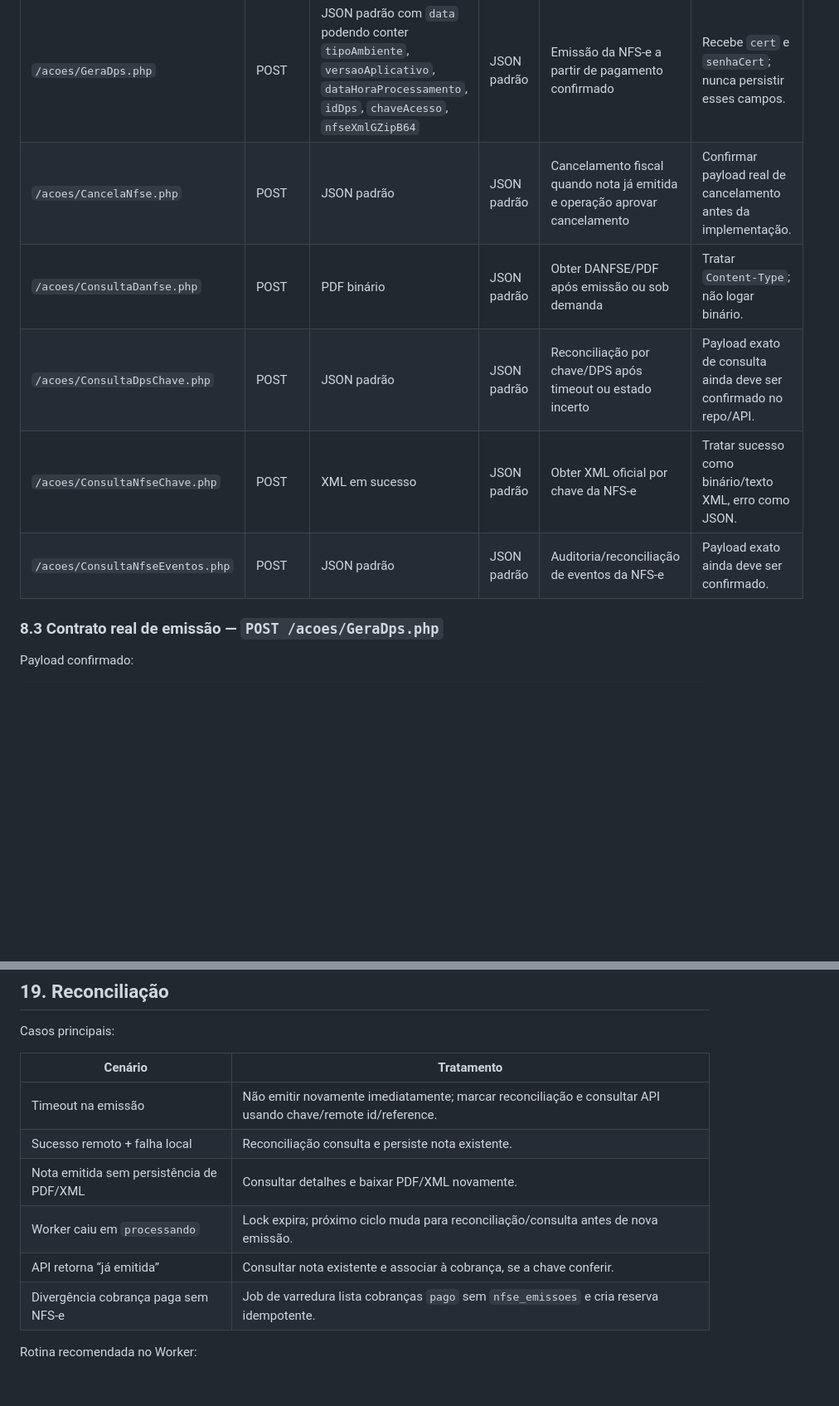
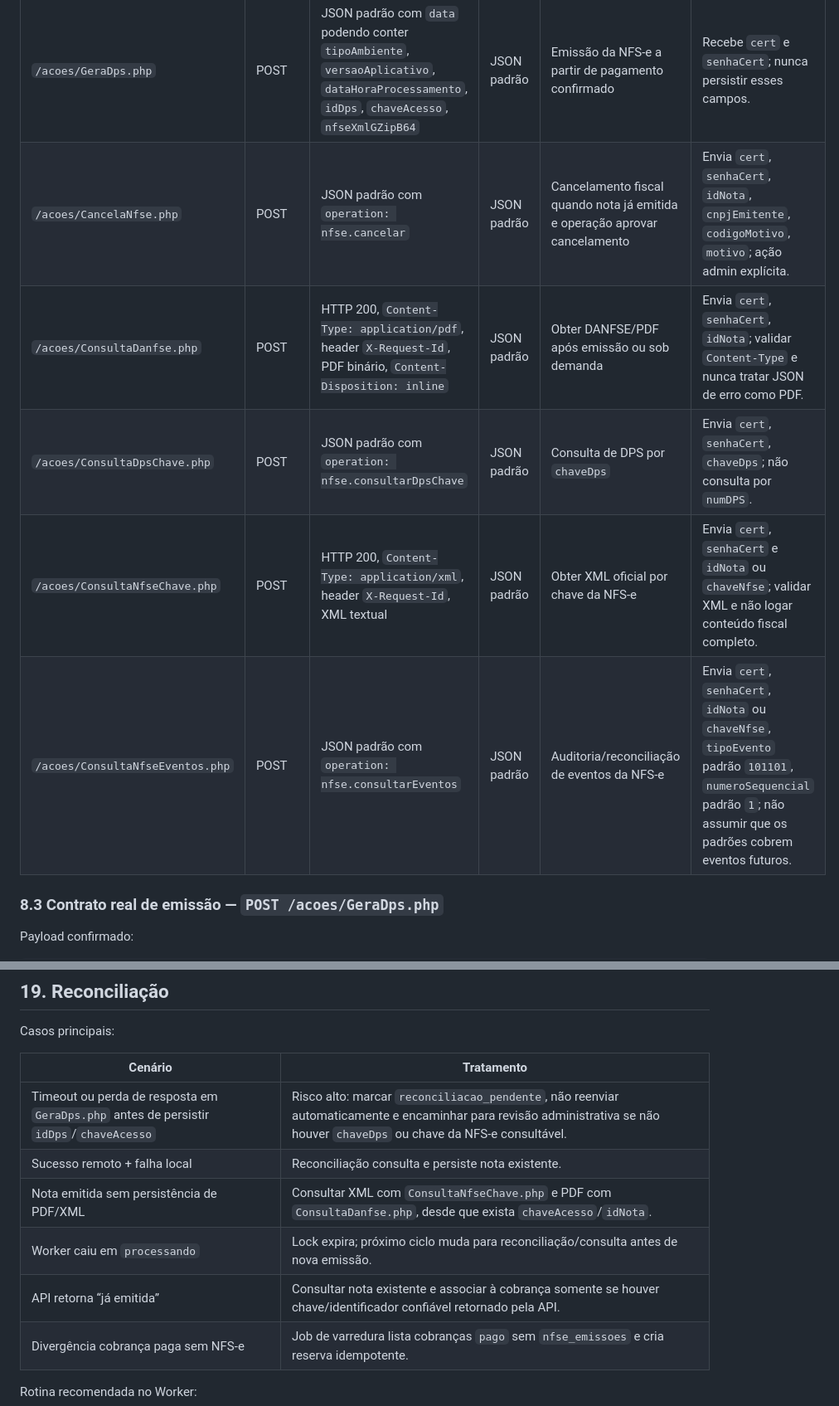
Before and after one commit to lembergrs/disparador-whatsapp-meta, a Markdown page: docs/NFSE_LEVANTAMENTO_TECNICO.md, 2 parts joined by grey strips. Shown at 83% size. Rendered like a GitHub page; blank space fills up the shorter version.

```diff
--- a/docs/NFSE_LEVANTAMENTO_TECNICO.md
+++ b/docs/NFSE_LEVANTAMENTO_TECNICO.md
@@ -419,11 +425,11 @@ O `requestId` também é retornado no header `X-Request-Id` e deve ser persistid
 | Endpoint | Método | Sucesso | Erro | Uso na integração | Observações de segurança |
 |---|---|---|---|---|---|
 | `/acoes/GeraDps.php` | POST | JSON padrão com `data` podendo conter `tipoAmbiente`, `versaoAplicativo`, `dataHoraProcessamento`, `idDps`, `chaveAcesso`, `nfseXmlGZipB64` | JSON padrão | Emissão da NFS-e a partir de pagamento confirmado | Recebe `cert` e `senhaCert`; nunca persistir esses campos. |
-| `/acoes/CancelaNfse.php` | POST | JSON padrão | JSON padrão | Cancelamento fiscal quando nota já emitida e operação aprovar cancelamento | Confirmar payload real de cancelamento antes da implementação. |
-| `/acoes/ConsultaDanfse.php` | POST | PDF binário | JSON padrão | Obter DANFSE/PDF após emissão ou sob demanda | Tratar `Content-Type`; não logar binário. |
-| `/acoes/ConsultaDpsChave.php` | POST | JSON padrão | JSON padrão | Reconciliação por chave/DPS após timeout ou estado incerto | Payload exato de consulta ainda deve ser confirmado no repo/API. |
-| `/acoes/ConsultaNfseChave.php` | POST | XML em sucesso | JSON padrão | Obter XML oficial por chave da NFS-e | Tratar sucesso como binário/texto XML, erro como JSON. |
-| `/acoes/ConsultaNfseEventos.php` | POST | JSON padrão | JSON padrão | Auditoria/reconciliação de eventos da NFS-e | Payload exato ainda deve ser confirmado. |
+| `/acoes/CancelaNfse.php` | POST | JSON padrão com `operation: nfse.cancelar` | JSON padrão | Cancelamento fiscal quando nota já emitida e operação aprovar cancelamento | Envia `cert`, `senhaCert`, `idNota`, `cnpjEmitente`, `codigoMotivo`, `motivo`; ação admin explícita. |
+| `/acoes/ConsultaDanfse.php` | POST | HTTP 200, `Content-Type: application/pdf`, header `X-Request-Id`, PDF binário, `Content-Disposition: inline` | JSON padrão | Obter DANFSE/PDF após emissão ou sob demanda | Envia `cert`, `senhaCert`, `idNota`; validar `Content-Type` e nunca tratar JSON de erro como PDF. |
+| `/acoes/ConsultaDpsChave.php` | POST | JSON padrão com `operation: nfse.consultarDpsChave` | JSON padrão | Consulta de DPS por `chaveDps` | Envia `cert`, `senhaCert`, `chaveDps`; não consulta por `numDPS`. |
+| `/acoes/ConsultaNfseChave.php` | POST | HTTP 200, `Content-Type: application/xml`, header `X-Request-Id`, XML textual | JSON padrão | Obter XML oficial por chave da NFS-e | Envia `cert`, `senhaCert` e `idNota` ou `chaveNfse`; validar XML e não logar conteúdo fiscal completo. |
+| `/acoes/ConsultaNfseEventos.php` | POST | JSON padrão com `operation: nfse.consultarEventos` | JSON padrão | Auditoria/reconciliação de eventos da NFS-e | Envia `cert`, `senhaCert`, `idNota` ou `chaveNfse`, `tipoEvento` padrão `101101`, `numeroSequencial` padrão `1`; não assumir que os padrões cobrem eventos futuros. |
 
 ### 8.3 Contrato real de emissão — `POST /acoes/GeraDps.php`
 
@@ -700,11 +720,11 @@ Casos principais:
 
 | Cenário | Tratamento |
 |---|---|
-| Timeout na emissão | Não emitir novamente imediatamente; marcar reconciliação e consultar API usando chave/remote id/reference. |
+| Timeout ou perda de resposta em `GeraDps.php` antes de persistir `idDps`/`chaveAcesso` | Risco alto: marcar `reconciliacao_pendente`, não reenviar automaticamente e encaminhar para revisão administrativa se não houver `chaveDps` ou chave da NFS-e consultável. |
 | Sucesso remoto + falha local | Reconciliação consulta e persiste nota existente. |
-| Nota emitida sem persistência de PDF/XML | Consultar detalhes e baixar PDF/XML novamente. |
+| Nota emitida sem persistência de PDF/XML | Consultar XML com `ConsultaNfseChave.php` e PDF com `ConsultaDanfse.php`, desde que exista `chaveAcesso`/`idNota`. |
 | Worker caiu em `processando` | Lock expira; próximo ciclo muda para reconciliação/consulta antes de nova emissão. |
-| API retorna “já emitida” | Consultar nota existente e associar à cobrança, se a chave conferir. |
+| API retorna “já emitida” | Consultar nota existente e associar à cobrança somente se houver chave/identificador confiável retornado pela API. |
 | Divergência cobrança paga sem NFS-e | Job de varredura lista cobranças `pago` sem `nfse_emissoes` e cria reserva idempotente. |
 
 Rotina recomendada no Worker:
```
Also changed, not shown: other parts of docs/NFSE_LEVANTAMENTO_TECNICO.md (+48 -26 lines).
